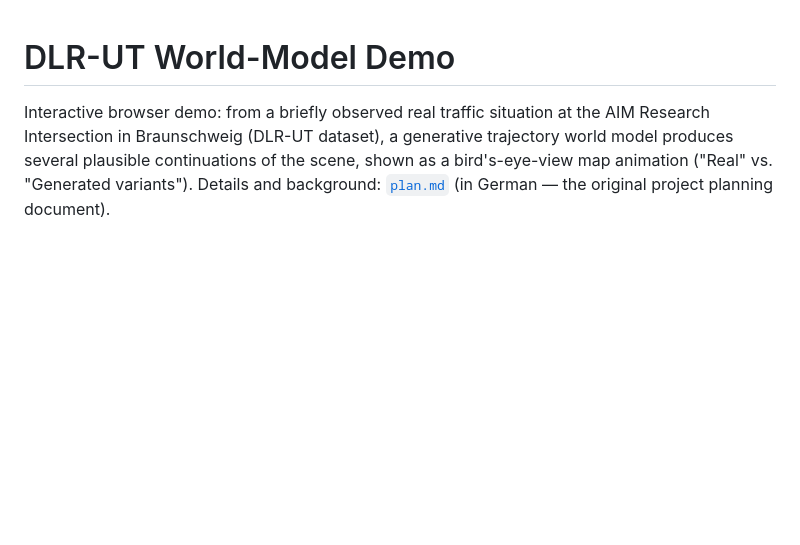
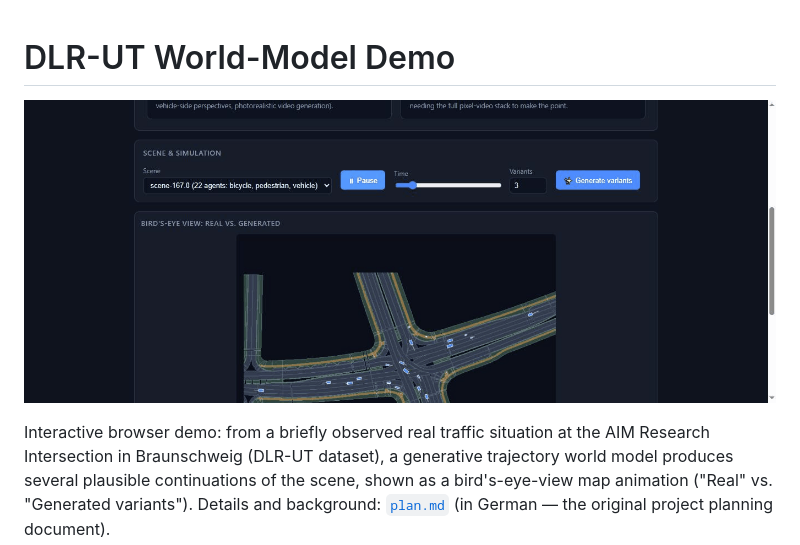
Before and after one commit to ChicDance/traffic-world-model, a Markdown page: README.md, the part around the change. Drawn GitHub-style; pictures changed too: frontend/demo.gif (added); blank space fills up the shorter version.

Commit message:
Add demo GIF to README
Recorded playing back a real scene (Play button) at the AIM Research
Intersection, showing the rotated vehicle/bike/pedestrian bounding boxes on
the real OpenDRIVE-derived road map. Embedded at the top of README.md so the
project's purpose is visible at a glance.

Co-Authored-By: Claude Sonnet 5 <noreply@anthropic.com>

```diff
--- a/README.md
+++ b/README.md
@@ -1,4 +1,6 @@
 # DLR-UT World-Model Demo
+
+![Traffic World Model demo: playing back a real scene at the AIM Research Intersection](frontend/demo.gif)
 
 Interactive browser demo: from a briefly observed real traffic situation at the
 AIM Research Intersection in Braunschweig (DLR-UT dataset), a generative
```
